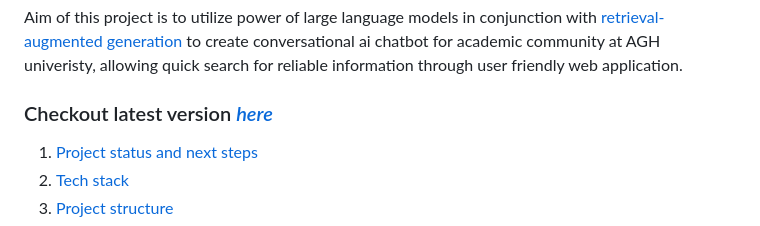
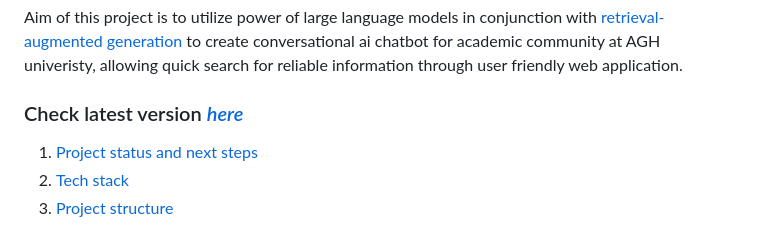
Before and after one commit to witek3100/chatAGH, a Markdown page: README.md, the part around the change. Rendered like a GitHub page.

```diff
--- a/README.md
+++ b/README.md
@@ -2,7 +2,7 @@
 Aim of this project is to utilize power of large language models in conjunction with [retrieval-augmented generation](https://research.ibm.com/blog/retrieval-augmented-generation-RAG)
 to create conversational ai chatbot for academic community at AGH univeristy, allowing quick search for reliable information through user friendly web application.
 
-### Checkout latest version [*here*](https://chat-agh-2rs775oyyq-ez.a.run.app)
+### Check latest version [*here*](https://chat-agh-2rs775oyyq-ez.a.run.app)
 
 1. [Project status and next steps](#Project-status-and-next-steps)
 2. [Tech stack](#Tech-stack)
```
